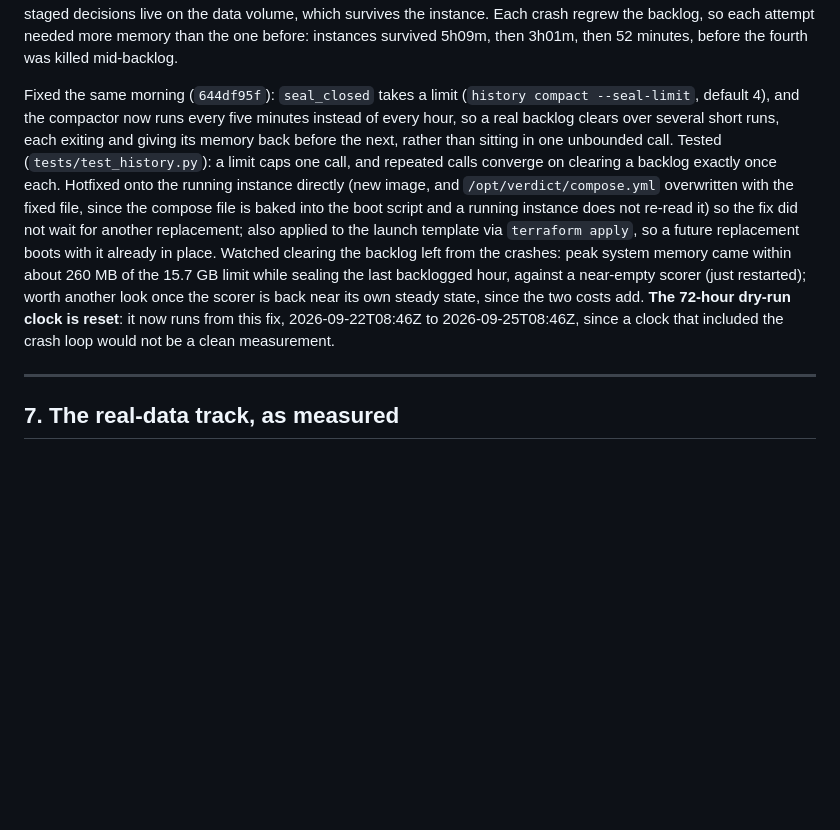
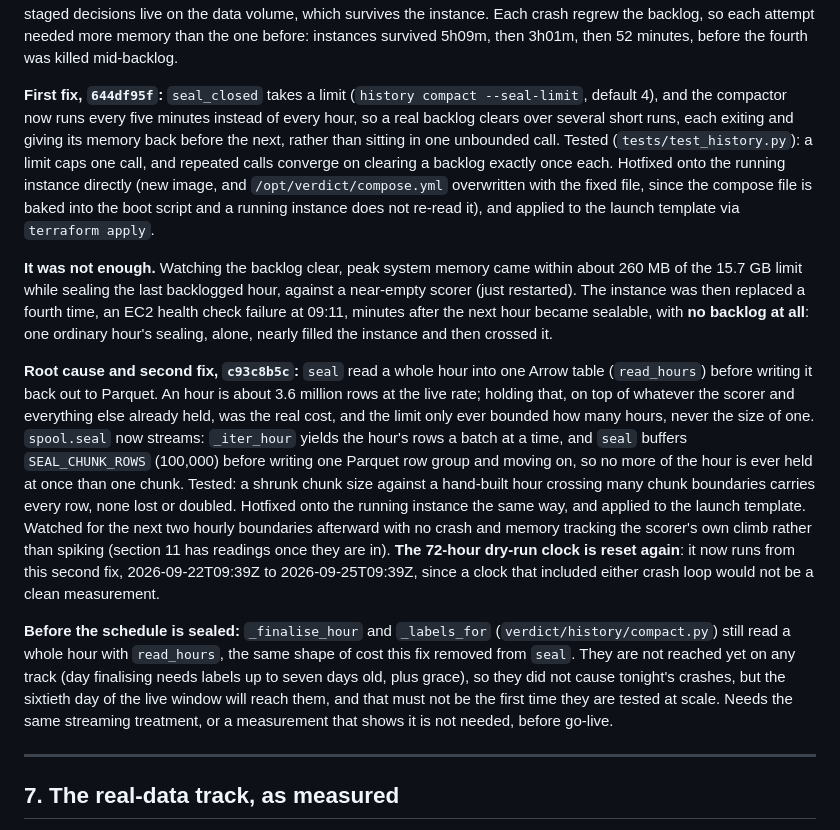
Before and after one commit to Peter-A-P/realtime-risk-platform, a Markdown page: docs/STATE.md, the part around the change. Drawn GitHub-style; blank space fills up the shorter version.

Commit message:
Record the second crash, its root cause and the streaming fix
The limit fix bounded backlog compounding but not one hour's own cost,
and the instance crashed a fourth time on a single clean hour. Root cause
was read_hours materialising a whole hour before seal wrote it back out.
Records the streaming fix, the reset dry-run clock, and the same-shaped
risk still in finalise_day/_labels_for, needed before the schedule seals.

```diff
--- a/docs/STATE.md
+++ b/docs/STATE.md
@@ -413,24 +413,50 @@ data volume, which survives the instance. Each crash regrew the backlog, so
 each attempt needed more memory than the one before: instances survived
 5h09m, then 3h01m, then 52 minutes, before the fourth was killed mid-backlog.
 
-Fixed the same morning (`644df95f`): `seal_closed` takes a limit (`history
-compact --seal-limit`, default 4), and the compactor now runs every five
-minutes instead of every hour, so a real backlog clears over several short
-runs, each exiting and giving its memory back before the next, rather than
+**First fix, `644df95f`:** `seal_closed` takes a limit (`history compact
+--seal-limit`, default 4), and the compactor now runs every five minutes
+instead of every hour, so a real backlog clears over several short runs,
+each exiting and giving its memory back before the next, rather than
 sitting in one unbounded call. Tested (`tests/test_history.py`): a limit
 caps one call, and repeated calls converge on clearing a backlog exactly
 once each. Hotfixed onto the running instance directly (new image, and
 `/opt/verdict/compose.yml` overwritten with the fixed file, since the
 compose file is baked into the boot script and a running instance does not
-re-read it) so the fix did not wait for another replacement; also applied
-to the launch template via `terraform apply`, so a future replacement
-boots with it already in place. Watched clearing the backlog left from the
-crashes: peak system memory came within about 260 MB of the 15.7 GB limit
-while sealing the last backlogged hour, against a near-empty scorer (just
-restarted); worth another look once the scorer is back near its own steady
-state, since the two costs add. **The 72-hour dry-run clock is reset**: it
-now runs from this fix, 2026-09-22T08:46Z to 2026-09-25T08:46Z, since a
-clock that included the crash loop would not be a clean measurement.
+re-read it), and applied to the launch template via `terraform apply`.
+
+**It was not enough.** Watching the backlog clear, peak system memory came
+within about 260 MB of the 15.7 GB limit while sealing the last backlogged
+hour, against a near-empty scorer (just restarted). The instance was then
+replaced a fourth time, an EC2 health check failure at 09:11, minutes after
+the next hour became sealable, with **no backlog at all**: one ordinary
+hour's sealing, alone, nearly filled the instance and then crossed it.
+
+**Root cause and second fix, `c93c8b5c`:** `seal` read a whole hour into
+one Arrow table (`read_hours`) before writing it back out to Parquet. An
+hour is about 3.6 million rows at the live rate; holding that, on top of
+whatever the scorer and everything else already held, was the real cost,
+and the limit only ever bounded how many hours, never the size of one.
+`spool.seal` now streams: `_iter_hour` yields the hour's rows a batch at a
+time, and `seal` buffers `SEAL_CHUNK_ROWS` (100,000) before writing one
+Parquet row group and moving on, so no more of the hour is ever held at
+once than one chunk. Tested: a shrunk chunk size against a hand-built hour
+crossing many chunk boundaries carries every row, none lost or doubled.
+Hotfixed onto the running instance the same way, and applied to the
+launch template. Watched for the next two hourly boundaries afterward with
+no crash and memory tracking the scorer's own climb rather than spiking
+(section 11 has readings once they are in). **The 72-hour dry-run clock is
+reset again**: it now runs from this second fix, 2026-09-22T09:39Z to
+2026-09-25T09:39Z, since a clock that included either crash loop would not
+be a clean measurement.
+
+**Before the schedule is sealed:** `_finalise_hour` and `_labels_for`
+(`verdict/history/compact.py`) still read a whole hour with `read_hours`,
+the same shape of cost this fix removed from `seal`. They are not reached
+yet on any track (day finalising needs labels up to seven days old, plus
+grace), so they did not cause tonight's crashes, but the sixtieth day of
+the live window will reach them, and that must not be the first time they
+are tested at scale. Needs the same streaming treatment, or a measurement
+that shows it is not needed, before go-live.
 
 ---
 
```
